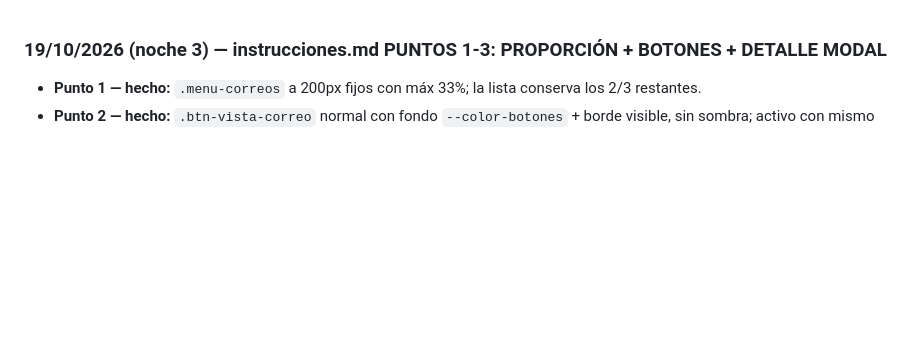
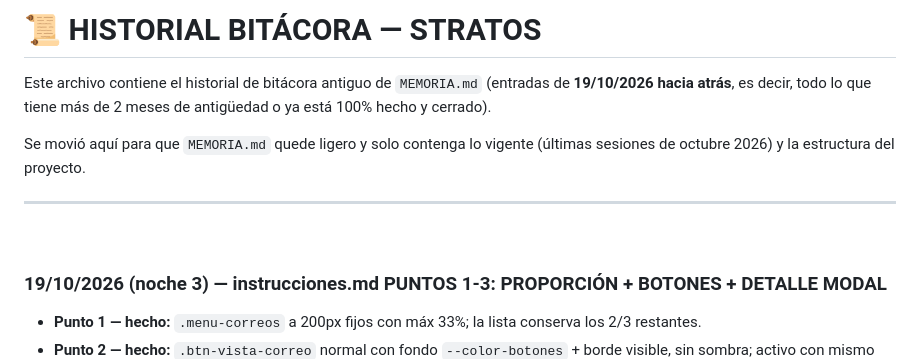
Before and after one commit to jorgemsolares/Proyecto-Stratos, a Markdown page: instrucciones-IA/Historial_Bitacora.md, the part around the change. GitHub-like rendering; blank space fills up the shorter version.

Commit message:
Auto: respaldo y subida (2026-10-21 18:47) - instrucciones-IA/Historial_Bitacora.md

```diff
--- a/instrucciones-IA/Historial_Bitacora.md
+++ b/instrucciones-IA/Historial_Bitacora.md
@@ -1,4 +1,12 @@
+# 📜 HISTORIAL BITÁCORA — STRATOS
 
+Este archivo contiene el historial de bitácora antiguo de `MEMORIA.md` (entradas de **19/10/2026 hacia atrás**, es decir, todo lo que tiene más de 2 meses de antigüedad o ya está 100% hecho y cerrado).
+
+Se movió aquí para que `MEMORIA.md` quede ligero y solo contenga lo vigente (últimas sesiones de octubre 2026) y la estructura del proyecto.
+
+---
+
+﻿
 
 ### 19/10/2026 (noche 3) — instrucciones.md PUNTOS 1-3: PROPORCIÓN + BOTONES + DETALLE MODAL
 - **Punto 1 — hecho:** `.menu-correos` a 200px fijos con máx 33%; la lista conserva los 2/3 restantes.
```
